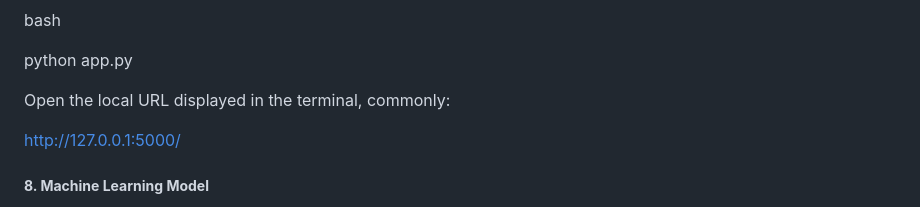
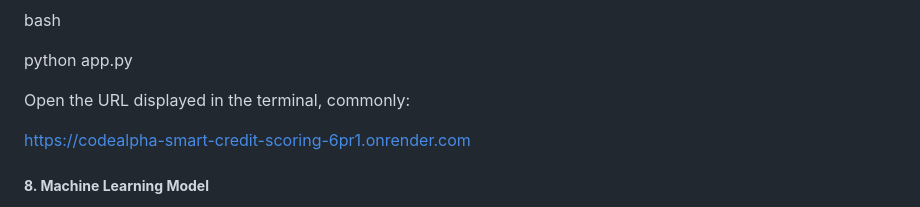
Before and after one commit to Faizankhan-26/codealpha_tasks, a Markdown page: CodeAlpha_Smart_Credit_Scoring_Model/README.md, the part around the change. GitHub-like rendering.

Commit message:
Change local URL to deployment URL in README
Updated the URL in the README to the new deployment link.

```diff
--- a/CodeAlpha_Smart_Credit_Scoring_Model/README.md
+++ b/CodeAlpha_Smart_Credit_Scoring_Model/README.md
@@ -238,11 +238,11 @@ python app.py
 
 
 
-Open the local URL displayed in the terminal, commonly:
+Open the URL displayed in the terminal, commonly:
 
 
 
-http://127.0.0.1:5000/
+https://codealpha-smart-credit-scoring-6pr1.onrender.com
 
 
 
```
